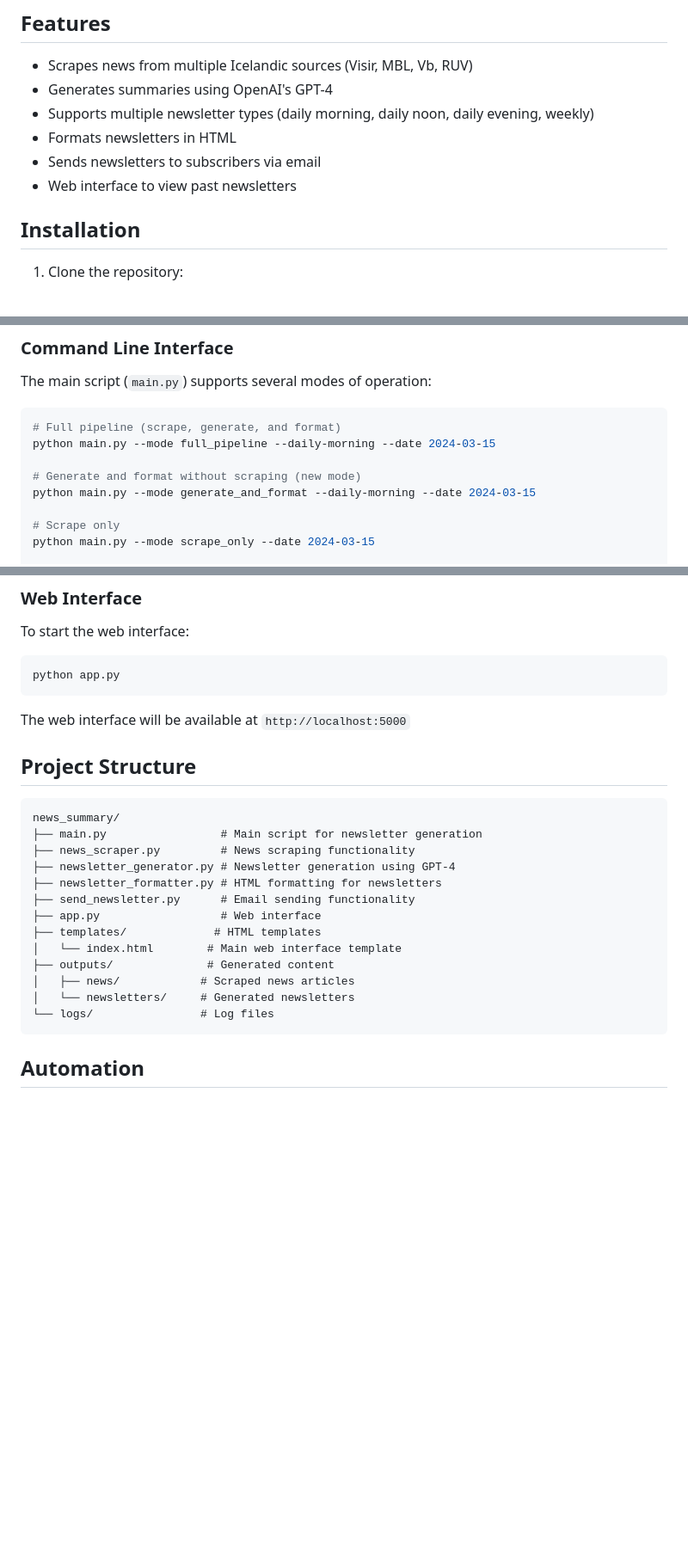
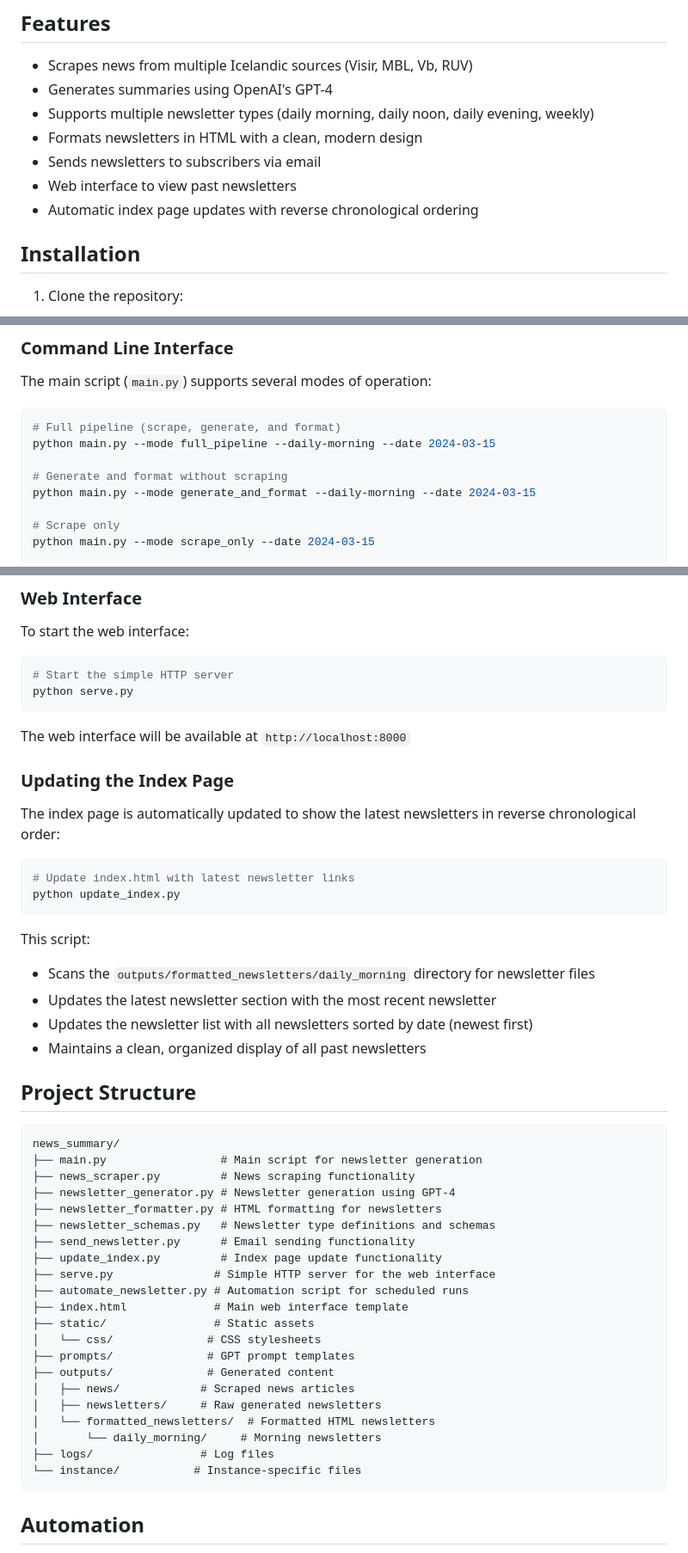
Before and after one commit to JanusGeiri/newsletters, a Markdown page: README.md, 3 parts joined by grey strips. Shown at 86% size. GitHub-like rendering; blank space fills up the shorter version.

````diff
--- a/README.md
+++ b/README.md
@@ -7,9 +7,10 @@ This project automatically generates daily news summaries from various Icelandic
 - Scrapes news from multiple Icelandic sources (Visir, MBL, Vb, RUV)
 - Generates summaries using OpenAI's GPT-4
 - Supports multiple newsletter types (daily morning, daily noon, daily evening, weekly)
-- Formats newsletters in HTML
+- Formats newsletters in HTML with a clean, modern design
 - Sends newsletters to subscribers via email
 - Web interface to view past newsletters
+- Automatic index page updates with reverse chronological ordering
 
 ## Installation
 
@@ -41,7 +42,7 @@ The main script (`main.py`) supports several modes of operation:
 # Full pipeline (scrape, generate, and format)
 python main.py --mode full_pipeline --daily-morning --date 2024-03-15
 
-# Generate and format without scraping (new mode)
+# Generate and format without scraping
 python main.py --mode generate_and_format --daily-morning --date 2024-03-15
 
 # Scrape only
@@ -95,10 +96,26 @@ python send_newsletter.py --file daily_morning_2024-03-15.html
 To start the web interface:
 
 ```bash
-python app.py
+# Start the simple HTTP server
+python serve.py
 ```
 
-The web interface will be available at `http://localhost:5000`
+The web interface will be available at `http://localhost:8000`
+
+### Updating the Index Page
+
+The index page is automatically updated to show the latest newsletters in reverse chronological order:
+
+```bash
+# Update index.html with latest newsletter links
+python update_index.py
+```
+
+This script:
+- Scans the `outputs/formatted_newsletters/daily_morning` directory for newsletter files
+- Updates the latest newsletter section with the most recent newsletter
+- Updates the newsletter list with all newsletters sorted by date (newest first)
+- Maintains a clean, organized display of all past newsletters
 
 ## Project Structure
 
@@ -108,14 +125,22 @@ news_summary/
 ├── news_scraper.py         # News scraping functionality
 ├── newsletter_generator.py # Newsletter generation using GPT-4
 ├── newsletter_formatter.py # HTML formatting for newsletters
+├── newsletter_schemas.py   # Newsletter type definitions and schemas
 ├── send_newsletter.py      # Email sending functionality
-├── app.py                  # Web interface
-├── templates/             # HTML templates
-│   └── index.html        # Main web interface template
+├── update_index.py         # Index page update functionality
+├── serve.py               # Simple HTTP server for the web interface
+├── automate_newsletter.py # Automation script for scheduled runs
+├── index.html             # Main web interface template
+├── static/                # Static assets
+│   └── css/              # CSS stylesheets
+├── prompts/              # GPT prompt templates
 ├── outputs/              # Generated content
 │   ├── news/            # Scraped news articles
-│   └── newsletters/     # Generated newsletters
-└── logs/                # Log files
+│   ├── newsletters/     # Raw generated newsletters
+│   └── formatted_newsletters/  # Formatted HTML newsletters
+│       └── daily_morning/     # Morning newsletters
+├── logs/                # Log files
+└── instance/           # Instance-specific files
 ```
 
 ## Automation
````
